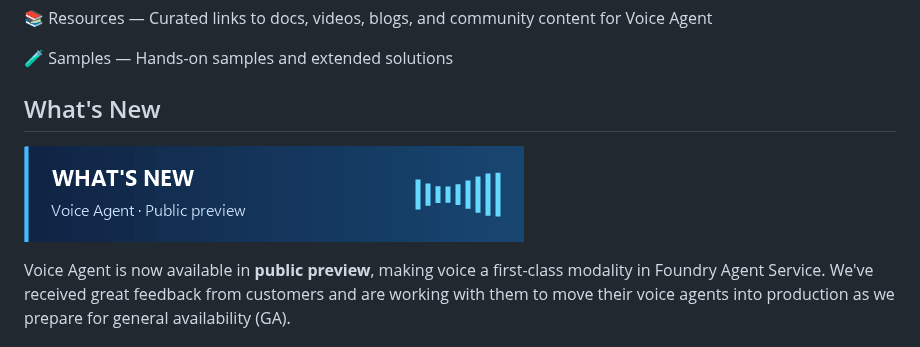
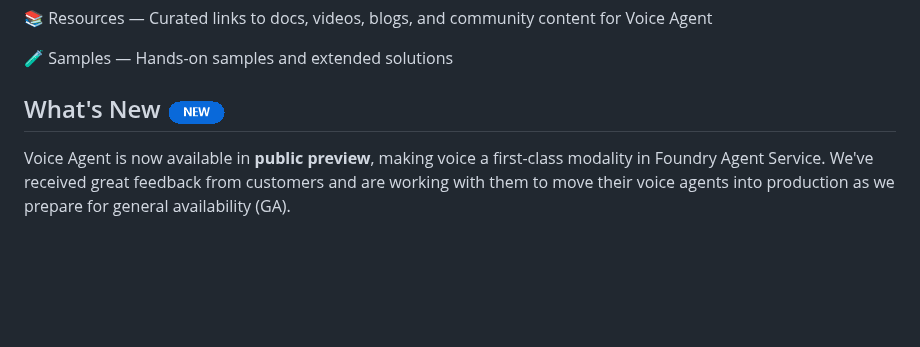
Before and after one commit to microsoft/voice-agent, a Markdown page: README.md, the part around the change. GitHub-like rendering; pictures changed too: assets/whats-new.gif; blank space fills up the shorter version.

Commit message:
Use generic animated New badge beside heading

```diff
--- a/README.md
+++ b/README.md
@@ -12,9 +12,7 @@ This repository is the official community hub for Voice Agent in Foundry Agent S
 
 🧪 Samples — Hands-on samples and extended solutions
 
-## What's New
-
-![What's new: Voice Agent public preview](assets/whats-new.gif)
+## What's New ![New](assets/whats-new.gif)
 
 Voice Agent is now available in **public preview**, making voice a first-class modality in Foundry Agent Service. We've received great feedback from customers and are working with them to move their voice agents into production as we prepare for general availability (GA).
 
```
